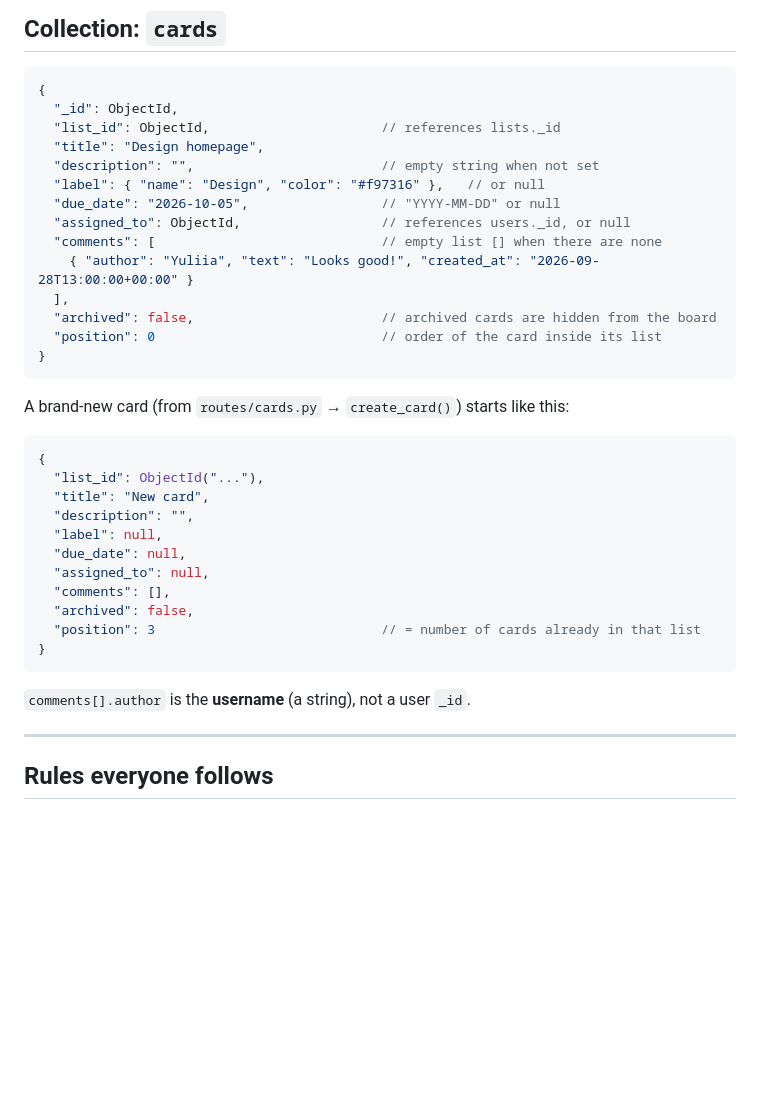
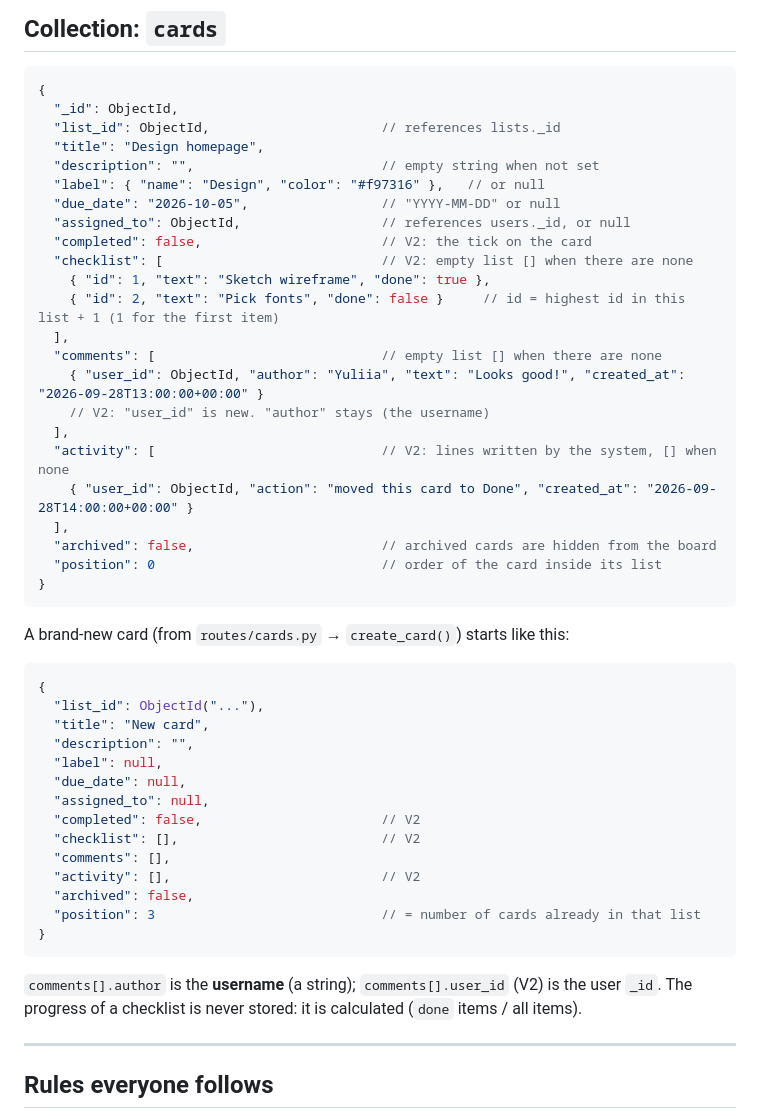
Before and after one commit to Asobhani33/tarmo, a Markdown page: SCHEMA.md, the part around one of its changes. Rendered like a GitHub page; blank space fills up the shorter version.

````diff
--- a/SCHEMA.md
+++ b/SCHEMA.md
@@ -61,8 +72,17 @@ users ──< boards ──< lists ──< cards
   "label": { "name": "Design", "color": "#f97316" },   // or null
   "due_date": "2026-10-05",                 // "YYYY-MM-DD" or null
   "assigned_to": ObjectId,                  // references users._id, or null
+  "completed": false,                       // V2: the tick on the card
+  "checklist": [                            // V2: empty list [] when there are none
+    { "id": 1, "text": "Sketch wireframe", "done": true },
+    { "id": 2, "text": "Pick fonts", "done": false }     // id = highest id in this list + 1 (1 for the first item)
+  ],
   "comments": [                             // empty list [] when there are none
-    { "author": "Yuliia", "text": "Looks good!", "created_at": "2026-09-28T13:00:00+00:00" }
+    { "user_id": ObjectId, "author": "Yuliia", "text": "Looks good!", "created_at": "2026-09-28T13:00:00+00:00" }
+    // V2: "user_id" is new. "author" stays (the username)
+  ],
+  "activity": [                             // V2: lines written by the system, [] when none
+    { "user_id": ObjectId, "action": "moved this card to Done", "created_at": "2026-09-28T14:00:00+00:00" }
   ],
   "archived": false,                        // archived cards are hidden from the board
   "position": 0                             // order of the card inside its list
@@ -79,13 +99,17 @@ A brand-new card (from `routes/cards.py` → `create_card()`) starts like this:
   "label": null,
   "due_date": null,
   "assigned_to": null,
+  "completed": false,                       // V2
+  "checklist": [],                          // V2
   "comments": [],
+  "activity": [],                           // V2
   "archived": false,
   "position": 3                             // = number of cards already in that list
 }
 ```
 
-`comments[].author` is the **username** (a string), not a user `_id`.
+`comments[].author` is the **username** (a string); `comments[].user_id` (V2) is the user `_id`.
+The progress of a checklist is never stored: it is calculated (`done` items / all items).
 
 ---
 
````
Also changed, not shown: other parts of SCHEMA.md (+40 -4 lines).
